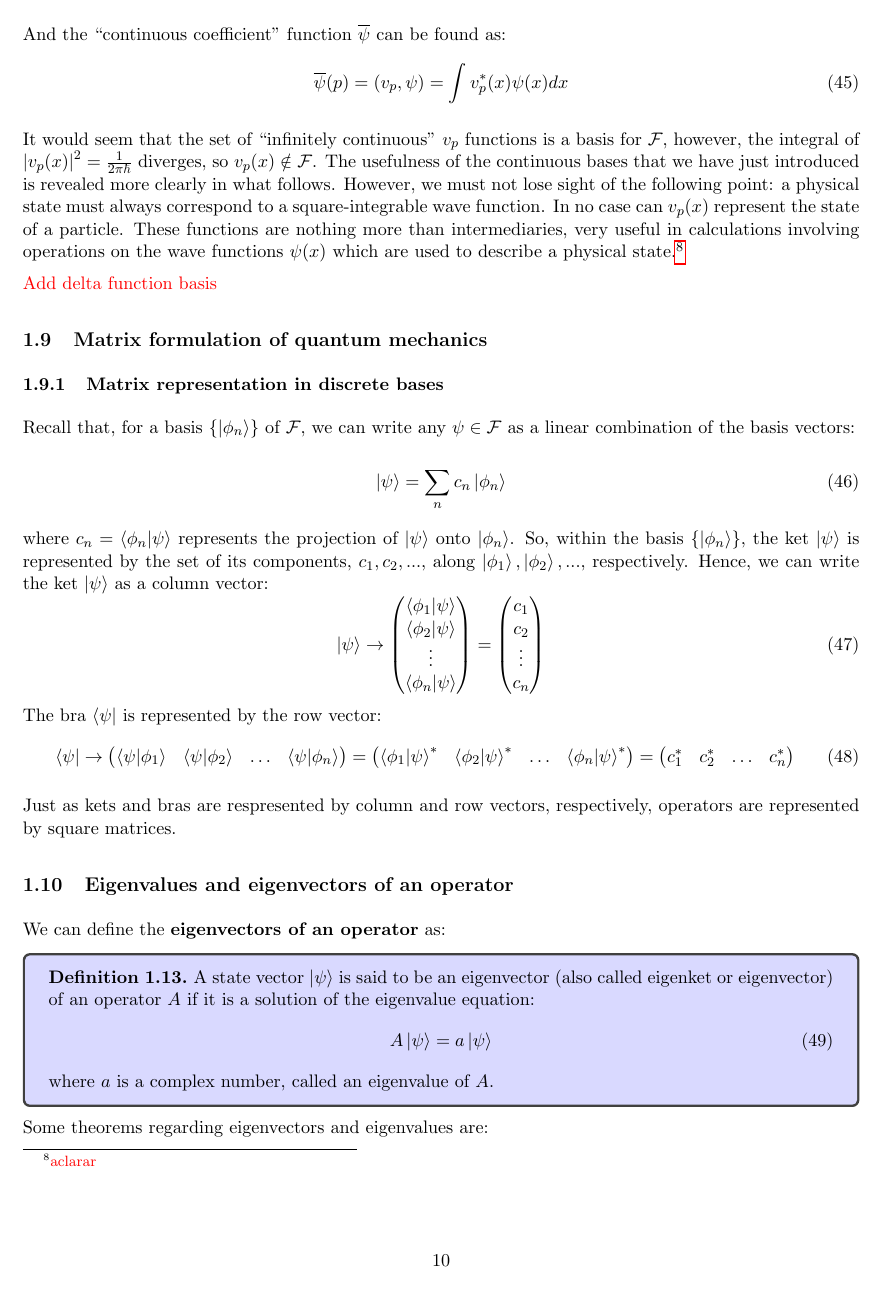
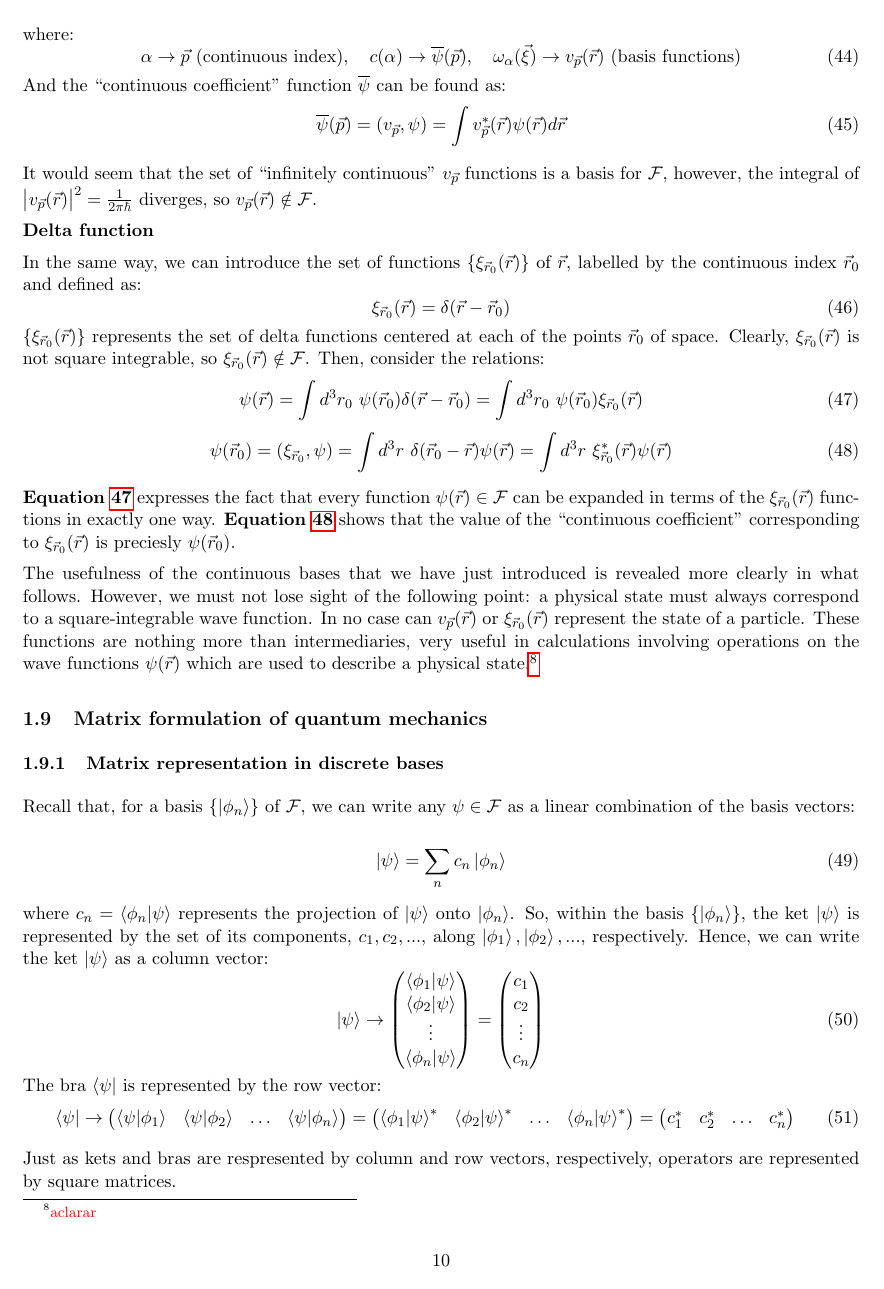
Before and after one commit to bfrangi/advanced-quantum-mechanics-notes, a LaTeX document (main.tex, which reads Theory/1 - Mathematical Tools and Postulates of Quantum Mechanics.tex): page 11 of 17. Compiled offline with pdfLaTeX.

Commit message:
Delta function basis

```diff
--- a/Theory/1 - Mathematical Tools and Postulates of Quantum Mechanics.tex
+++ b/Theory/1 - Mathematical Tools and Postulates of Quantum Mechanics.tex
@@ -417,17 +419,34 @@ Notice that there is a certain parallelism with the continuous orthonormal basis
 \end{equation}
 where:
 \begin{equation}
-    \alpha \to p \text{ (continuous index)}, \quad c(\alpha) \to \overline\psi(p), \quad \omega_\alpha(\vec{\xi}) \to v_p(x) \text{ (basis functions)}
+    \alpha \to \vec{p} \text{ (continuous index)}, \quad c(\alpha) \to \overline\psi(\vec{p}), \quad \omega_\alpha(\vec{\xi}) \to v_{\vec{p}}(\vec{r}) \text{ (basis functions)}
 \end{equation}
 And the ``continuous coefficient'' function $\overline\psi$ can be found as:
 \begin{equation}
-    \overline\psi(p) = (v_p, \psi) = \int v_p^*(x)\psi(x)dx
+    \overline\psi(\vec{p}) = (v_{\vec{p}}, \psi) = \int v_{\vec{p}}^*(\vec{r})\psi(\vec{r})d\vec{r}
 \end{equation}
 
 
-It would seem that the set of ``infinitely continuous'' $v_p$ functions is a basis for $\F$, however, the integral of $\left|v_p(x)\right|^2 = \frac{1}{2\pi\hbar}$ diverges, so $v_p(x)\notin \F$. The usefulness of the continuous bases that we have just introduced is revealed more clearly in what follows. However, we must not lose sight of the following point: a physical state must always correspond to a square-integrable wave function. In no case can $v_p(x)$ represent the state of a particle. These functions are nothing more than intermediaries, very useful in calculations involving operations on the wave functions $\psi(x)$ which are used to describe a physical state.\footnote{\color{red}aclarar}
+It would seem that the set of ``infinitely continuous'' $v_{\vec{p}}$ functions is a basis for $\F$, however, the integral of $\left|v_{\vec{p}}(\vec{r})\right|^2 = \frac{1}{2\pi\hbar}$ diverges, so $v_{\vec{p}}(\vec{r})\notin \F$.
 
-{\color{red}Add delta function basis}
+\textbf{Delta function}
+
+In the same way, we can introduce the set of functions $\{\xi_{\vec{r}_0}(\vec{r})\}$ of $\vec{r}$, labelled by the continuous index $\vec{r}_0$ and defined as:
+\begin{equation}
+    \xi_{\vec{r}_0}(\vec{r}) = \delta(\vec{r} - \vec{r}_0)
+\end{equation}
+$\{\xi_{\vec{r}_0}(\vec{r})\}$ represents the set of delta functions centered at each of the points $\vec{r}_0$ of space. Clearly, $\xi_{\vec{r}_0}(\vec{r})$ is not square integrable, so $\xi_{\vec{r}_0}(\vec{r})\notin \F$. Then, consider the relations:
+\begin{equation} \label{delta_1}
+    \psi(\vec{r}) = \int d^3r_0\ \psi(\vec{r}_0)\delta(\vec{r} - \vec{r}_0) = \int d^3r_0\ \psi(\vec{r}_0)\xi_{\vec{r}_0}(\vec{r})
+\end{equation}
+\begin{equation} \label{delta_2}
+    \psi(\vec{r}_0) = (\xi_{\vec{r}_0}, \psi) = \int d^3r\ \delta(\vec{r}_0 - \vec{r})\psi(\vec{r}) = \int d^3r\ \xi^*_{\vec{r}_0}(\vec{r})\psi(\vec{r})
+\end{equation}
+
+\textbf{Equation \ref{delta_1}} expresses the fact that every function $\psi(\vec{r})\in\F$ can be expanded in terms of the $\xi_{\vec{r}_0}(\vec{r})$ functions in exactly one way. \textbf{Equation \ref{delta_2}} shows that the value of the ``continuous coefficient'' corresponding to $\xi_{\vec{r}_0}(\vec{r})$ is preciesly $\psi(\vec{r}_0)$.
+
+The usefulness of the continuous bases that we have just introduced is revealed more clearly in what follows. However, we must not lose sight of the following point: a physical state must always correspond to a square-integrable wave function. In no case can $v_{\vec{p}}(\vec{r})$ or $\xi_{\vec{r}_0}(\vec{r})$ represent the state of a particle. These functions are nothing more than intermediaries, very useful in calculations involving operations on the wave functions $\psi(\vec{r})$ which are used to describe a physical state.\footnote{\color{red}aclarar}
+
 
 \subsection{Matrix formulation of quantum mechanics}
 \subsubsection{Matrix representation in discrete bases}
```
Also changed, not shown: main.pdf, Theory/1 - Mathematical Tools and Postulates of Quantum Mechanics.tex (28 more changed lines).
